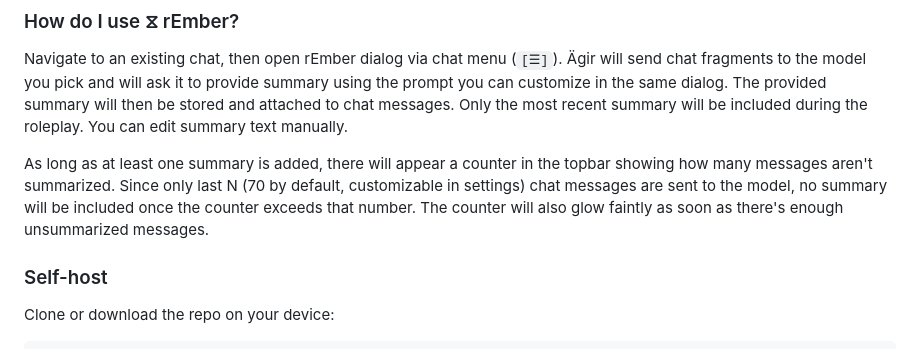
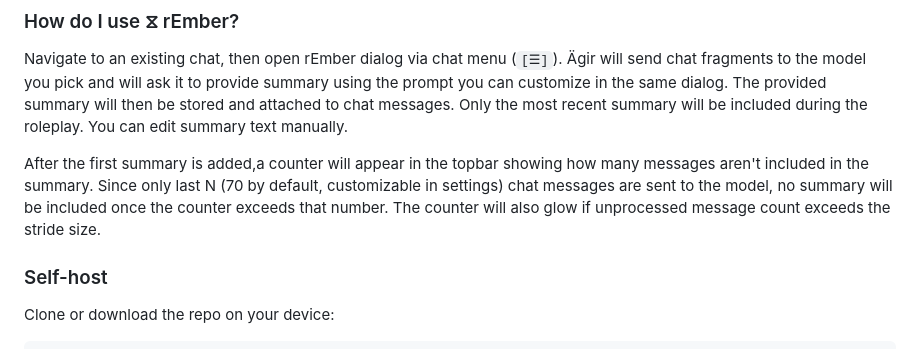
Before and after one commit to MilesVII/agir, a Markdown page: readme.md, the part around the change. Rendered like a GitHub page.

Commit message:
fox readme

```diff
--- a/readme.md
+++ b/readme.md
@@ -39,7 +39,7 @@ Alternatively, you can check `Armories`, which are decentralized character repos
 ### How do I use ⧖ rEmber?
 Navigate to an existing chat, then open rEmber dialog via chat menu (`[☰]`). Ägir will send chat fragments to the model you pick and will ask it to provide summary using the prompt you can customize in the same dialog. The provided summary will then be stored and attached to chat messages. Only the most recent summary will be included during the roleplay. You can edit summary text manually.
 
-As long as at least one summary is added, there will appear a counter in the topbar showing how many messages aren't summarized. Since only last N (70 by default, customizable in settings) chat messages are sent to the model, no summary will be included once the counter exceeds that number. The counter will also glow faintly as soon as there's enough unsummarized messages.
+After the first summary is added,a counter will appear in the topbar showing how many messages aren't included in the summary. Since only last N (70 by default, customizable in settings) chat messages are sent to the model, no summary will be included once the counter exceeds that number. The counter will also glow if unprocessed message count exceeds the stride size.
 
 ### Self-host
 Clone or download the repo on your device:
```
